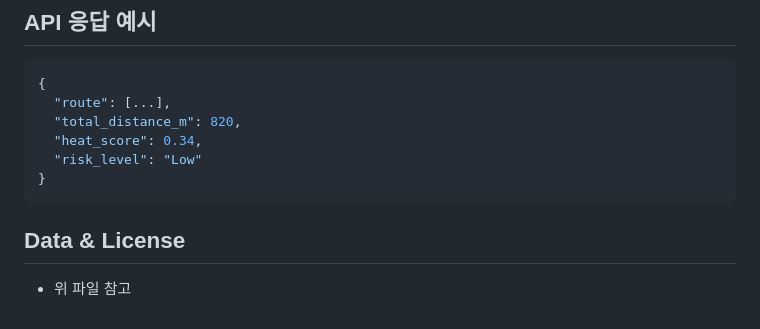
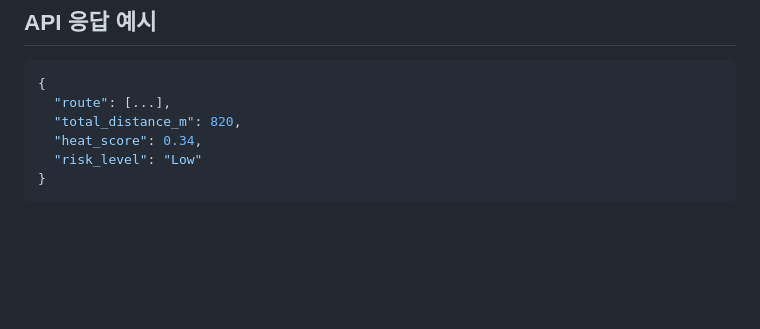
Before and after one commit to bloom-sy/on-gil-ai-route, a Markdown page: README.md, the part around the change. Drawn GitHub-style; blank space fills up the shorter version.

````diff
--- a/README.md
+++ b/README.md
@@ -88,7 +88,3 @@ npm run ios
   "risk_level": "Low"
 }
 ```
-
-## Data & License
-
-- 위 파일 참고
````
